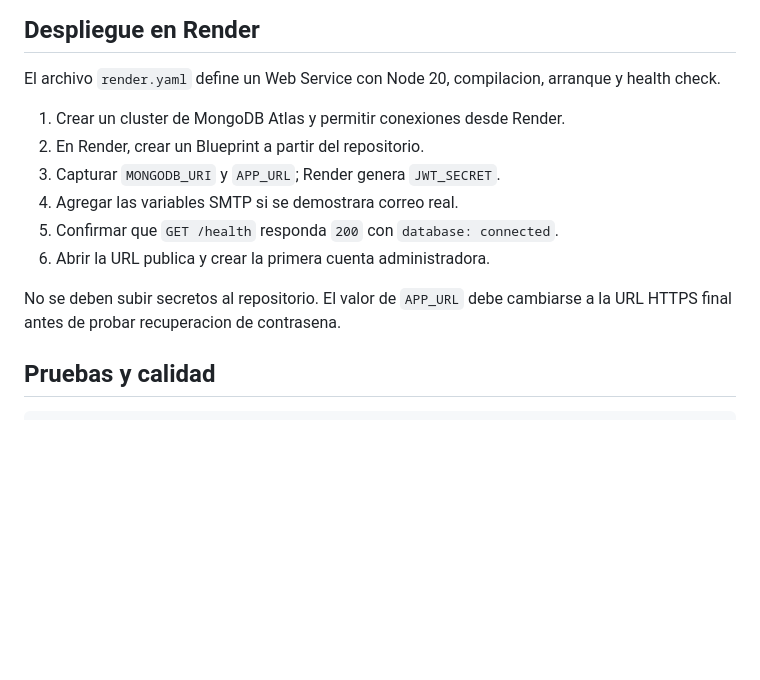
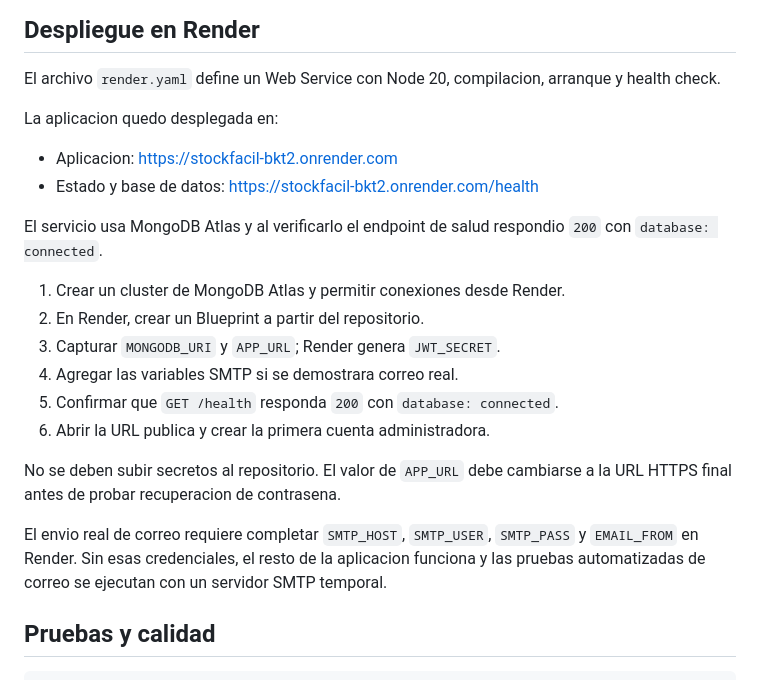
Before and after one commit to Manguianoo/StockFacil, a Markdown page: Docs/EntregaFinal.md, the part around the change. Rendered like a GitHub page; blank space fills up the shorter version.

Commit message:
docs: publicar enlace de la aplicacion

```diff
--- a/Docs/EntregaFinal.md
+++ b/Docs/EntregaFinal.md
@@ -73,6 +73,13 @@ Las variables SMTP son opcionales para inventario y ventas, pero son necesarias
 
 El archivo `render.yaml` define un Web Service con Node 20, compilacion, arranque y health check.
 
+La aplicacion quedo desplegada en:
+
+- Aplicacion: [https://stockfacil-bkt2.onrender.com](https://stockfacil-bkt2.onrender.com)
+- Estado y base de datos: [https://stockfacil-bkt2.onrender.com/health](https://stockfacil-bkt2.onrender.com/health)
+
+El servicio usa MongoDB Atlas y al verificarlo el endpoint de salud respondio `200` con `database: connected`.
+
 1. Crear un cluster de MongoDB Atlas y permitir conexiones desde Render.
 2. En Render, crear un Blueprint a partir del repositorio.
 3. Capturar `MONGODB_URI` y `APP_URL`; Render genera `JWT_SECRET`.
@@ -81,6 +88,8 @@ El archivo `render.yaml` define un Web Service con Node 20, compilacion, arranqu
 6. Abrir la URL publica y crear la primera cuenta administradora.
 
 No se deben subir secretos al repositorio. El valor de `APP_URL` debe cambiarse a la URL HTTPS final antes de probar recuperacion de contrasena.
+
+El envio real de correo requiere completar `SMTP_HOST`, `SMTP_USER`, `SMTP_PASS` y `EMAIL_FROM` en Render. Sin esas credenciales, el resto de la aplicacion funciona y las pruebas automatizadas de correo se ejecutan con un servidor SMTP temporal.
 
 ## Pruebas y calidad
 
```
Also changed, not shown: README.md (+2 -0 lines).
